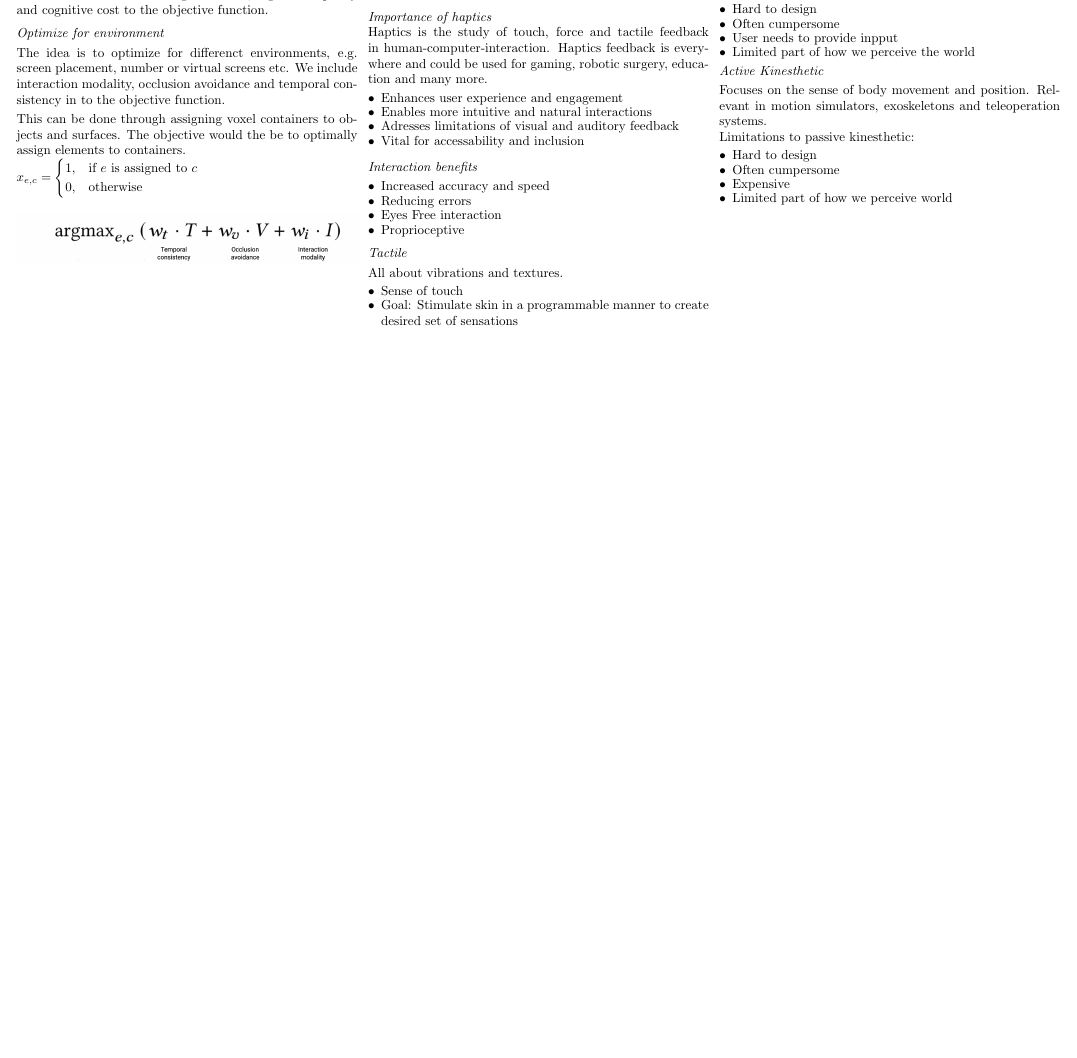
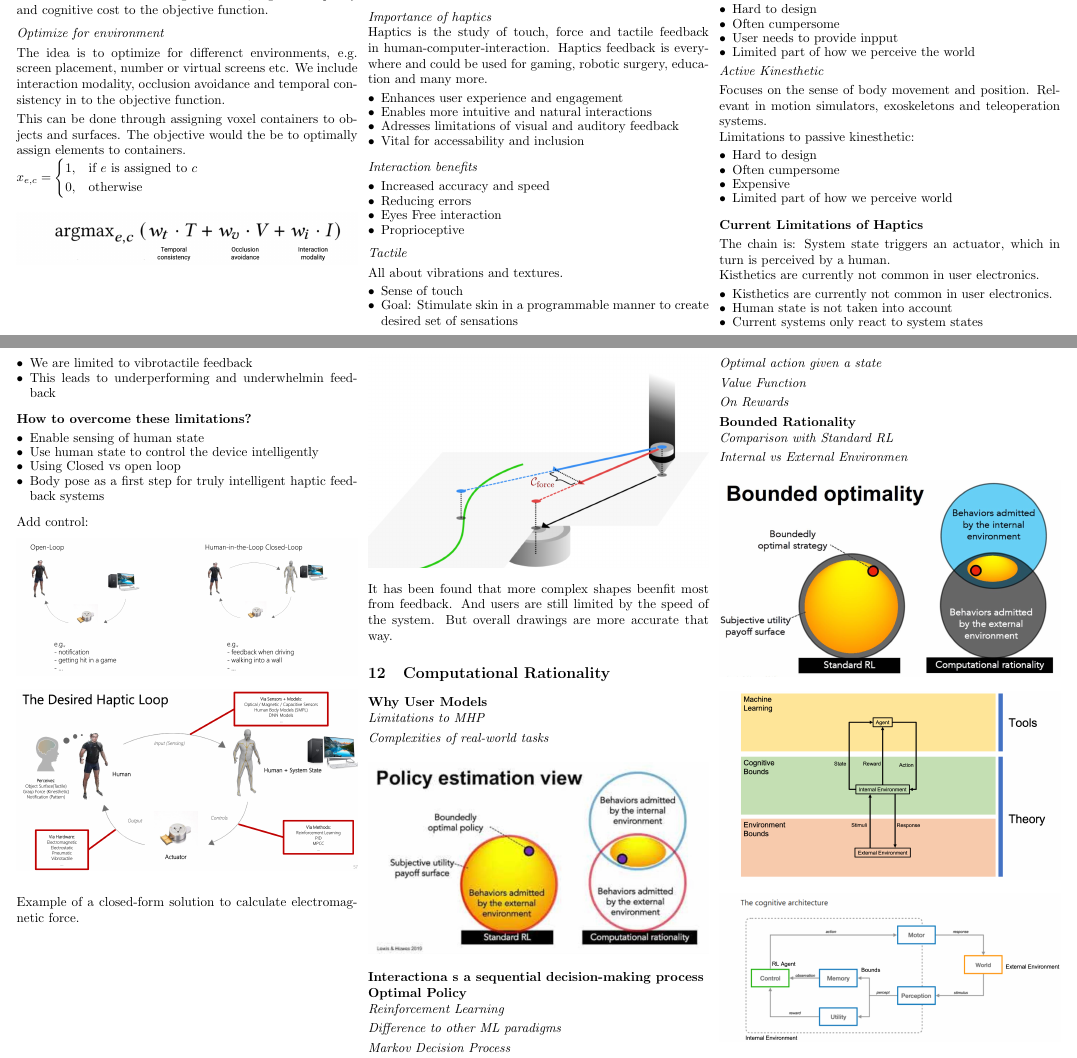
Before and after one commit to BenjaminGantenbein/HCI_summary, a LaTeX document (main.tex, which reads chapters/computational_rationality.tex, chapters/haptics.tex): part of page 16 of 16 before the commit and two parts of pages 16 and 17 of 18 after it, the two joined at a grey line, cut so that both start at the same text, the shorter picture padded with empty space. Compiled offline with pdfLaTeX.

Commit message:
outline for chapter 13

```diff
--- /dev/null
+++ b/chapters/computational_rationality.tex
@@ -0,0 +1,62 @@
+\section{Computational Rationality}
+
+\textbf{Why User Models}
+
+\textit{Limitations to MHP} \smallskip
+
+\textit{Complexities of real-world tasks} \smallskip
+
+
+\begin{center}
+	\includegraphics[width=\linewidth]{policy_estimation_view.png}
+\end{center}
+
+
+\textbf{Interactiona s a sequential decision-making process}
+
+\textbf{Optimal Policy}
+
+
+\textit{Reinforcement Learning} \smallskip
+
+
+\textit{Difference to other ML paradigms} \smallskip
+
+
+\textit{Markov Decision Process} \smallskip
+
+
+
+
+\textit{Optimal action given a state} \smallskip
+
+
+\textit{Value Function} \smallskip
+
+\textit{On Rewards} \smallskip
+
+
+
+
+\textbf{Bounded Rationality}
+
+
+\textit{Comparison with Standard RL} \smallskip
+
+\textit{Internal vs External Environmen} \smallskip
+
+\begin{center}
+	\includegraphics[width=\linewidth]{bounded_optimality.png}
+\end{center}
+
+
+\begin{center}
+	\includegraphics[width=\linewidth]{ml_and_bounds.png}
+\end{center}
+
+
+
+
+\begin{center}
+	\includegraphics[width=\linewidth]{cognitive_architecture.png}
+\end{center}
@@ -0,0 +97 @@
+\end{center}
--- a/chapters/haptics.tex
+++ b/chapters/haptics.tex
@@ -82,4 +82,50 @@ Limitations to passive kinesthetic:
 	\item Often cumpersome
 	\item Expensive
 	\item Limited part of how we perceive world
-\end{itemize}
+\end{itemize} \medskip
+
+\textbf{Current Limitations of Haptics} \smallskip
+
+The chain is: System state triggers an actuator, which in turn is perceived by a human.
+
+Kisthetics are currently not common in user electronics.
+
+
+
+\begin{itemize}[itemsep=-5pt, topsep=0pt, leftmargin=*]
+	\item Kisthetics are currently not common in user electronics.
+	\item Human state is not taken into account
+	\item Current systems only react to system states
+	\item We are limited to vibrotactile feedback
+	\item This leads to underperforming and underwhelmin feedback
+\end{itemize} \medskip
+
+
+\textbf{How to overcome these limitations?}
+
+
+\begin{itemize}[itemsep=-5pt, topsep=0pt, leftmargin=*]
+	\item Enable sensing of human state
+	\item Use human state to control the device intelligently
+	\item Using Closed vs open loop
+	\item Body pose as a first step for truly intelligent haptic feedback systems
+\end{itemize} \medskip
+
+Add control:
+\begin{center}
+	\includegraphics[width=\linewidth]{control.png}
+\end{center}
+
+\begin{center}
+	\includegraphics[width=\linewidth]{desired_loop.png}
+\end{center}
+
+\medskip
+
+Example of a closed-form solution to calculate electromagnetic force.
+\begin{center}
+	\includegraphics[width=\linewidth]{example_closeloop.png}
+\end{center}
+
+It has been found that more complex shapes beenfit most from feedback. And users are still limited by the speed of the system.
+But overall drawings are more accurate that way.
```
Also changed, not shown: main.tex (+4 -0 lines), assets/bounded_optimality.png (added), assets/cognitive_architecture.png (added), assets/comparison_cognitive_architectures.png (added), assets/control.png (added), assets/desired_loop.png (added), assets/example_closeloop.png (added), assets/ml_and_bounds.png (added), assets/policy_estimation_view.png (added), chapters/computational_rationality.tex (34 more changed lines), 6 other files.
